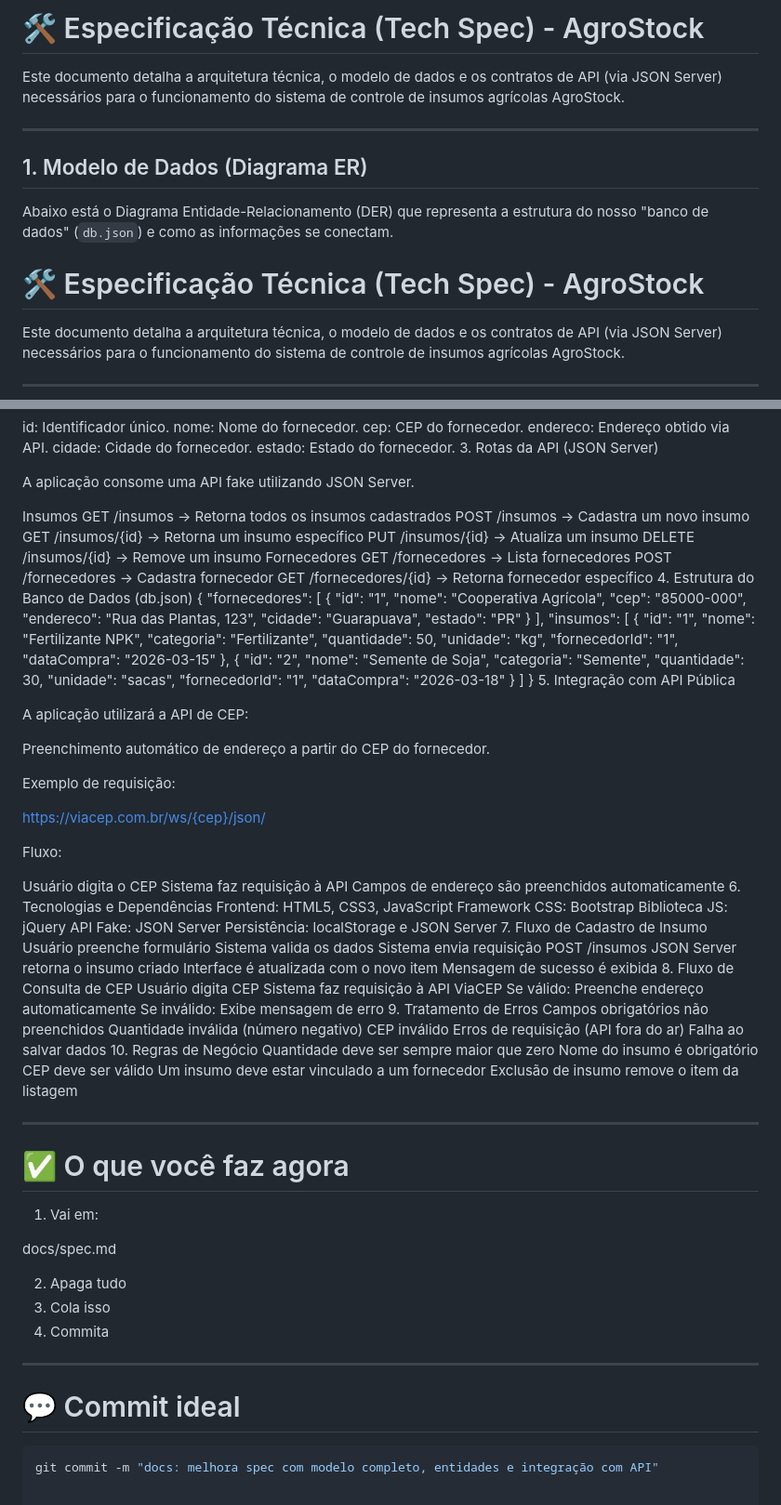
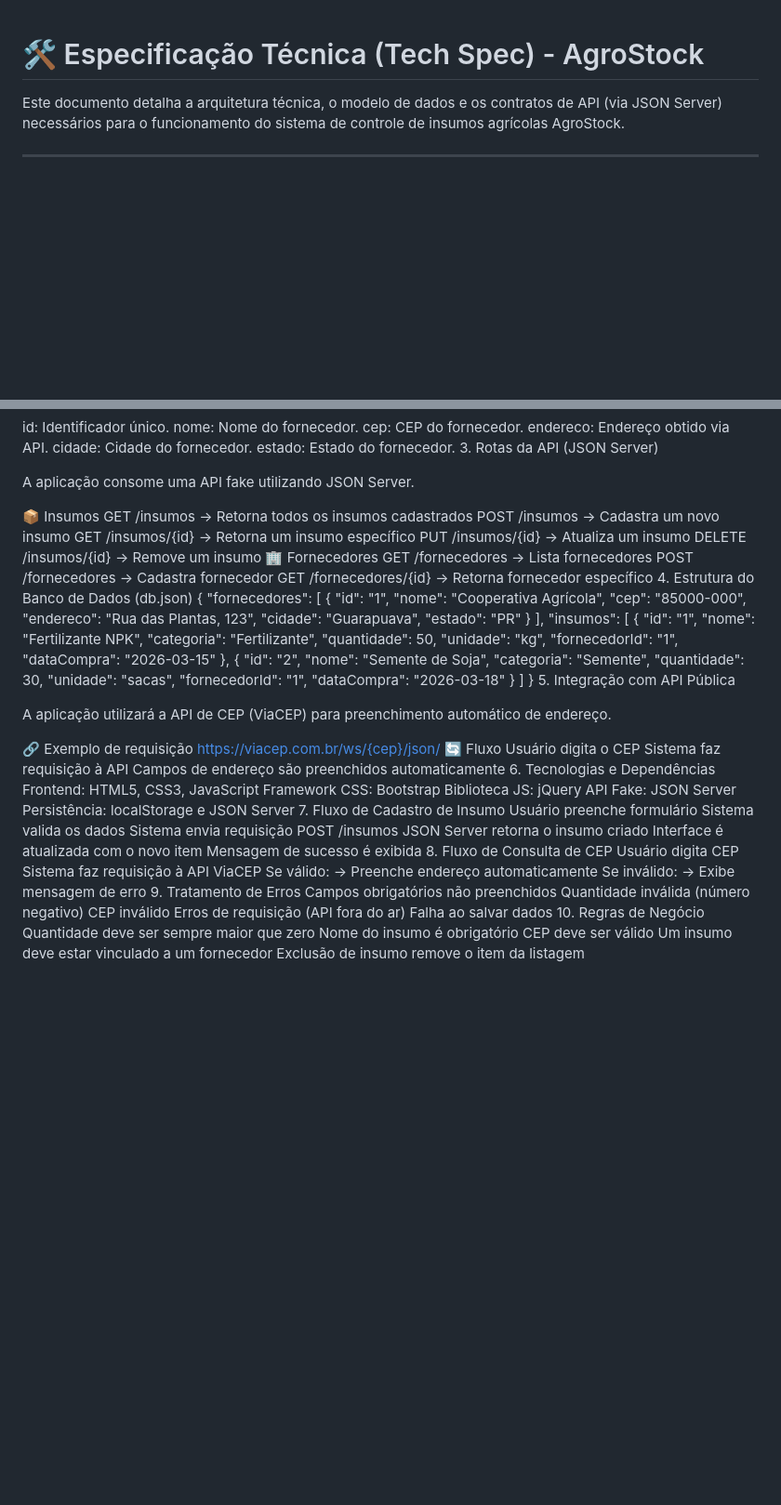
Before and after one commit to matheusbren/agrostock, a Markdown page: docs/spec.md, 2 parts joined by grey strips. Shown at 93% size. GitHub-like rendering; blank space fills up the shorter version.

Commit message:
melhora spec com modelo completo, entidades e integração com API
Remove outdated sections and improve the technical specification with a complete model, entities, and API integration details.

````diff
--- a/docs/spec.md
+++ b/docs/spec.md
@@ -1,13 +1,3 @@
-# 🛠️ Especificação Técnica (Tech Spec) - AgroStock
-
-Este documento detalha a arquitetura técnica, o modelo de dados e os contratos de API (via JSON Server) necessários para o funcionamento do sistema de controle de insumos agrícolas AgroStock.
-
----
-
-## 1. Modelo de Dados (Diagrama ER)
-
-Abaixo está o Diagrama Entidade-Relacionamento (DER) que representa a estrutura do nosso "banco de dados" (`db.json`) e como as informações se conectam.
-
 # 🛠️ Especificação Técnica (Tech Spec) - AgroStock
 
 Este documento detalha a arquitetura técnica, o modelo de dados e os contratos de API (via JSON Server) necessários para o funcionamento do sistema de controle de insumos agrícolas AgroStock.
@@ -68,13 +58,13 @@ estado: Estado do fornecedor.
 
 A aplicação consome uma API fake utilizando JSON Server.
 
-Insumos
+📦 Insumos
 GET /insumos → Retorna todos os insumos cadastrados
 POST /insumos → Cadastra um novo insumo
 GET /insumos/{id} → Retorna um insumo específico
 PUT /insumos/{id} → Atualiza um insumo
 DELETE /insumos/{id} → Remove um insumo
-Fornecedores
+🏢 Fornecedores
 GET /fornecedores → Lista fornecedores
 POST /fornecedores → Cadastra fornecedor
 GET /fornecedores/{id} → Retorna fornecedor específico
@@ -113,16 +103,11 @@ GET /fornecedores/{id} → Retorna fornecedor específico
 }
 5. Integração com API Pública
 
-A aplicação utilizará a API de CEP:
+A aplicação utilizará a API de CEP (ViaCEP) para preenchimento automático de endereço.
 
-Preenchimento automático de endereço a partir do CEP do fornecedor.
-
-Exemplo de requisição:
-
+🔗 Exemplo de requisição
 https://viacep.com.br/ws/{cep}/json/
-
-Fluxo:
-
+🔄 Fluxo
 Usuário digita o CEP
 Sistema faz requisição à API
 Campos de endereço são preenchidos automaticamente
@@ -143,9 +128,9 @@ Mensagem de sucesso é exibida
 Usuário digita CEP
 Sistema faz requisição à API ViaCEP
 Se válido:
-Preenche endereço automaticamente
+→ Preenche endereço automaticamente
 Se inválido:
-Exibe mensagem de erro
+→ Exibe mensagem de erro
 9. Tratamento de Erros
 Campos obrigatórios não preenchidos
 Quantidade inválida (número negativo)
@@ -158,23 +143,3 @@ Nome do insumo é obrigatório
 CEP deve ser válido
 Um insumo deve estar vinculado a um fornecedor
 Exclusão de insumo remove o item da listagem
-
----
-
-# ✅ O que você faz agora
-
-1. Vai em:
-
-docs/spec.md
-
-
-2. Apaga tudo
-3. Cola isso
-4. Commita
-
----
-
-# 💬 Commit ideal
-
-```bash
-git commit -m "docs: melhora spec com modelo completo, entidades e integração com API"
````
